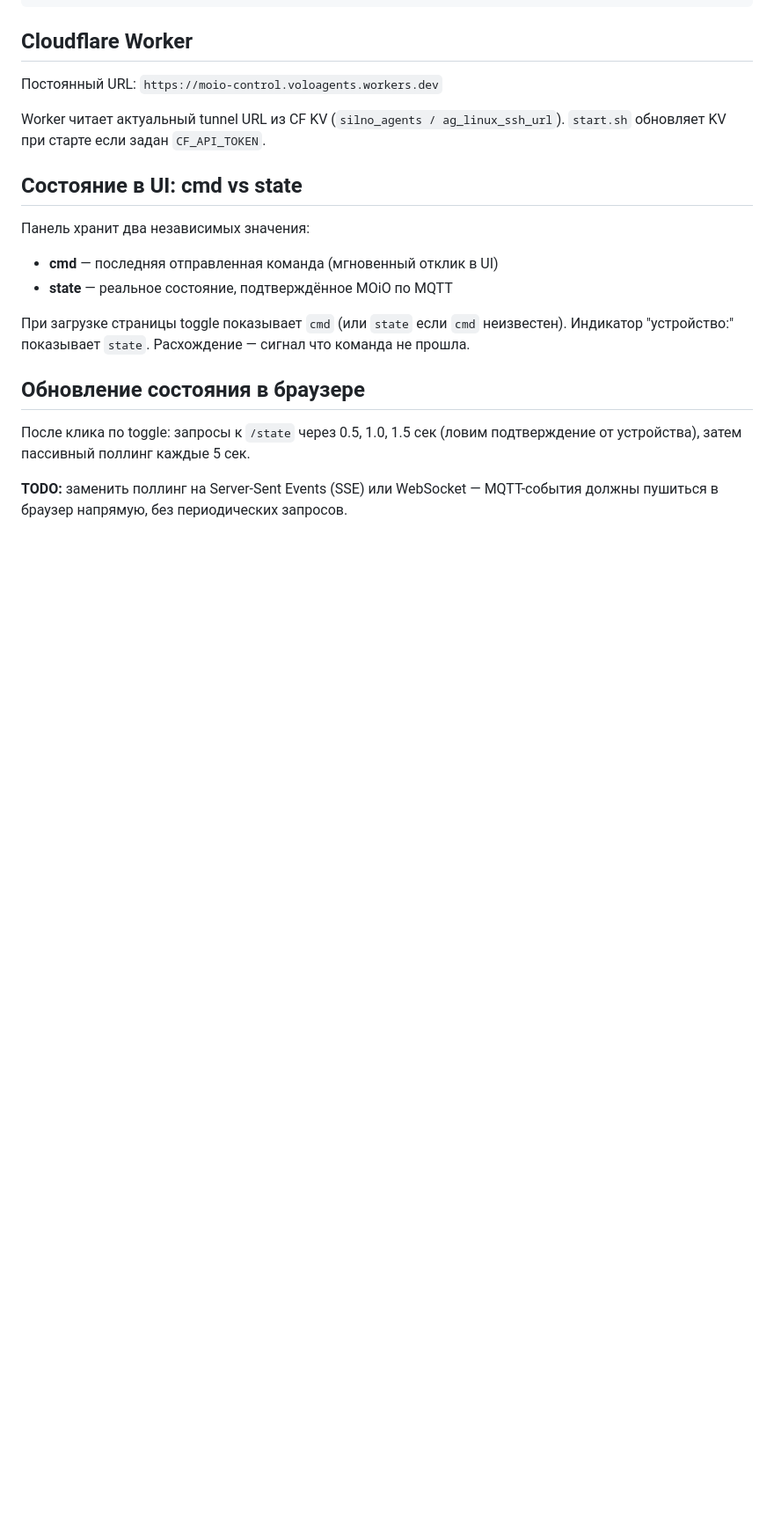
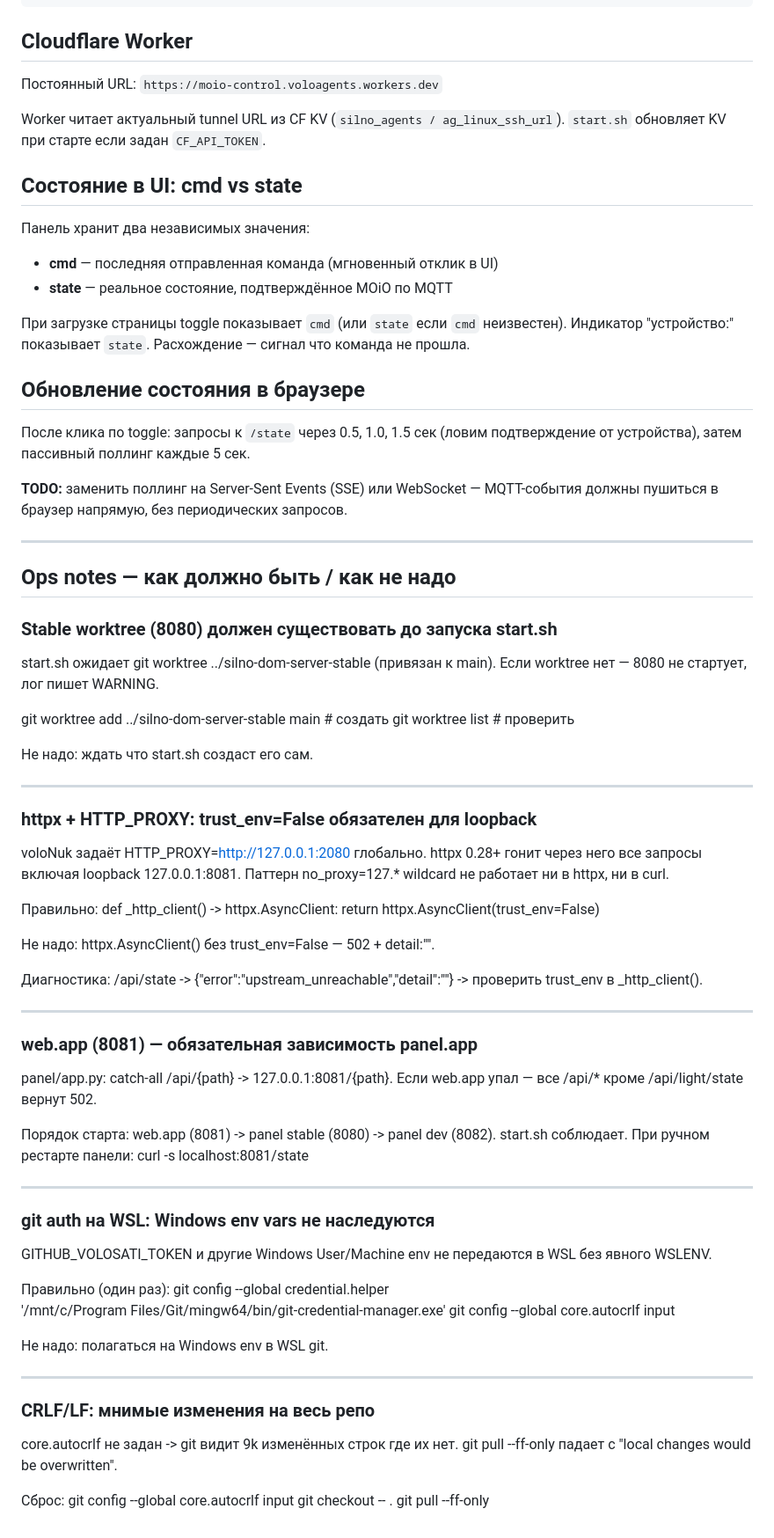
Before and after one commit to volosati-team/silno-dom-server, a Markdown page: README.md, the part around the change. Shown at 88% size. GitHub-like rendering; blank space fills up the shorter version.

Commit message:
docs: ops notes — worktree, httpx proxy, CRLF, WSL git auth

```diff
--- a/README.md
+++ b/README.md
@@ -202,3 +202,71 @@ Worker читает актуальный tunnel URL из CF KV (`silno_agents /
 
 **TODO:** заменить поллинг на Server-Sent Events (SSE) или WebSocket — MQTT-события должны пушиться
 в браузер напрямую, без периодических запросов.
+
+
+---
+
+## Ops notes — как должно быть / как не надо
+
+### Stable worktree (8080) должен существовать до запуска start.sh
+
+start.sh ожидает git worktree ../silno-dom-server-stable (привязан к main).
+Если worktree нет — 8080 не стартует, лог пишет WARNING.
+
+  git worktree add ../silno-dom-server-stable main   # создать
+  git worktree list                                  # проверить
+
+Не надо: ждать что start.sh создаст его сам.
+
+---
+
+### httpx + HTTP_PROXY: trust_env=False обязателен для loopback
+
+voloNuk задаёт HTTP_PROXY=http://127.0.0.1:2080 глобально. httpx 0.28+ гонит
+через него все запросы включая loopback 127.0.0.1:8081. Паттерн no_proxy=127.*
+wildcard не работает ни в httpx, ни в curl.
+
+Правильно:
+  def _http_client() -> httpx.AsyncClient:
+      return httpx.AsyncClient(trust_env=False)
+
+Не надо: httpx.AsyncClient() без trust_env=False — 502 + detail:"".
+
+Диагностика: /api/state -> {"error":"upstream_unreachable","detail":""} ->
+проверить trust_env в _http_client().
+
+---
+
+### web.app (8081) — обязательная зависимость panel.app
+
+panel/app.py: catch-all /api/{path} -> 127.0.0.1:8081/{path}.
+Если web.app упал — все /api/* кроме /api/light/state вернут 502.
+
+Порядок старта: web.app (8081) -> panel stable (8080) -> panel dev (8082).
+start.sh соблюдает. При ручном рестарте панели: curl -s localhost:8081/state
+
+---
+
+### git auth на WSL: Windows env vars не наследуются
+
+GITHUB_VOLOSATI_TOKEN и другие Windows User/Machine env не передаются в WSL
+без явного WSLENV.
+
+Правильно (один раз):
+  git config --global credential.helper \
+    '/mnt/c/Program Files/Git/mingw64/bin/git-credential-manager.exe'
+  git config --global core.autocrlf input
+
+Не надо: полагаться на Windows env в WSL git.
+
+---
+
+### CRLF/LF: мнимые изменения на весь репо
+
+core.autocrlf не задан -> git видит 9k изменённых строк где их нет.
+git pull --ff-only падает с "local changes would be overwritten".
+
+Сброс:
+  git config --global core.autocrlf input
+  git checkout -- .
+  git pull --ff-only
```
